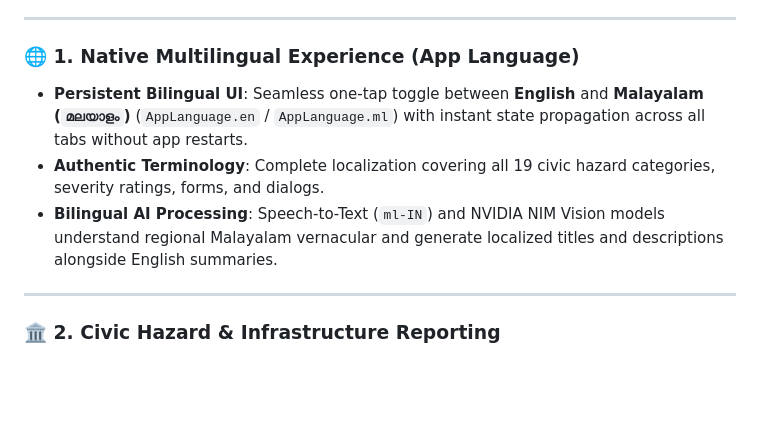
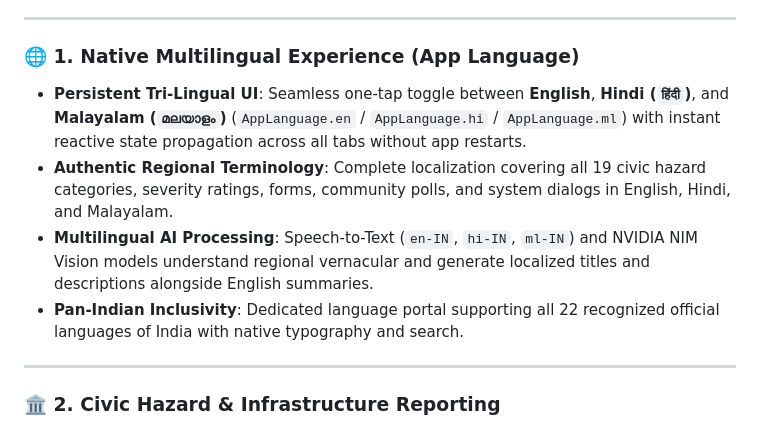
Before and after one commit to adithyen/Nivara-AppSprint-2026, a Markdown page: README.md, the part around the change. GitHub-like rendering; blank space fills up the shorter version.

Commit message:
docs: add Hindi (हिंदी) to fully localized languages in README

```diff
--- a/README.md
+++ b/README.md
@@ -136,9 +136,10 @@ graph TD
 ---
 
 ### 🌐 1. Native Multilingual Experience (App Language)
-* **Persistent Bilingual UI**: Seamless one-tap toggle between **English** and **Malayalam (`മലയാളം`)** (`AppLanguage.en` / `AppLanguage.ml`) with instant state propagation across all tabs without app restarts.
-* **Authentic Terminology**: Complete localization covering all 19 civic hazard categories, severity ratings, forms, and dialogs.
-* **Bilingual AI Processing**: Speech-to-Text (`ml-IN`) and NVIDIA NIM Vision models understand regional Malayalam vernacular and generate localized titles and descriptions alongside English summaries.
+* **Persistent Tri-Lingual UI**: Seamless one-tap toggle between **English**, **Hindi (`हिंदी`)**, and **Malayalam (`മലയാളം`)** (`AppLanguage.en` / `AppLanguage.hi` / `AppLanguage.ml`) with instant reactive state propagation across all tabs without app restarts.
+* **Authentic Regional Terminology**: Complete localization covering all 19 civic hazard categories, severity ratings, forms, community polls, and system dialogs in English, Hindi, and Malayalam.
+* **Multilingual AI Processing**: Speech-to-Text (`en-IN`, `hi-IN`, `ml-IN`) and NVIDIA NIM Vision models understand regional vernacular and generate localized titles and descriptions alongside English summaries.
+* **Pan-Indian Inclusivity**: Dedicated language portal supporting all 22 recognized official languages of India with native typography and search.
 
 ---
 
```
